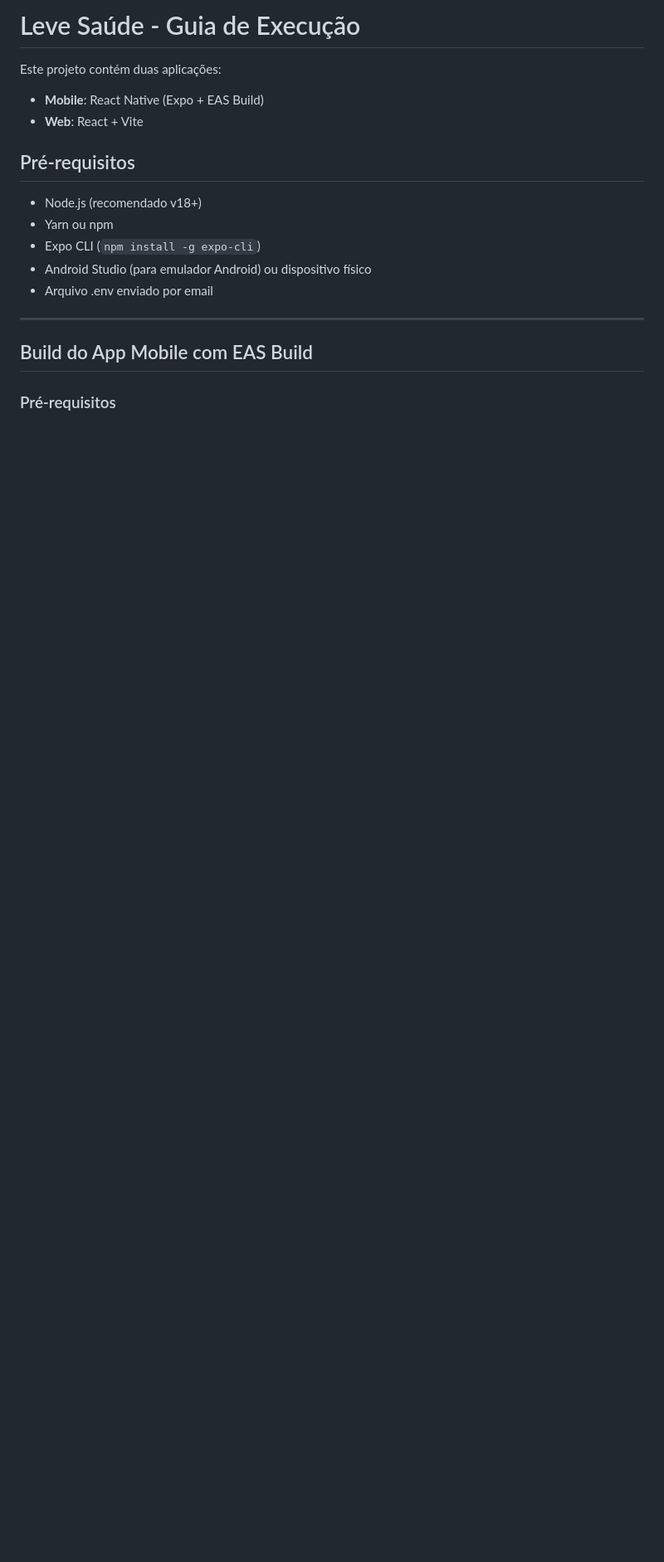
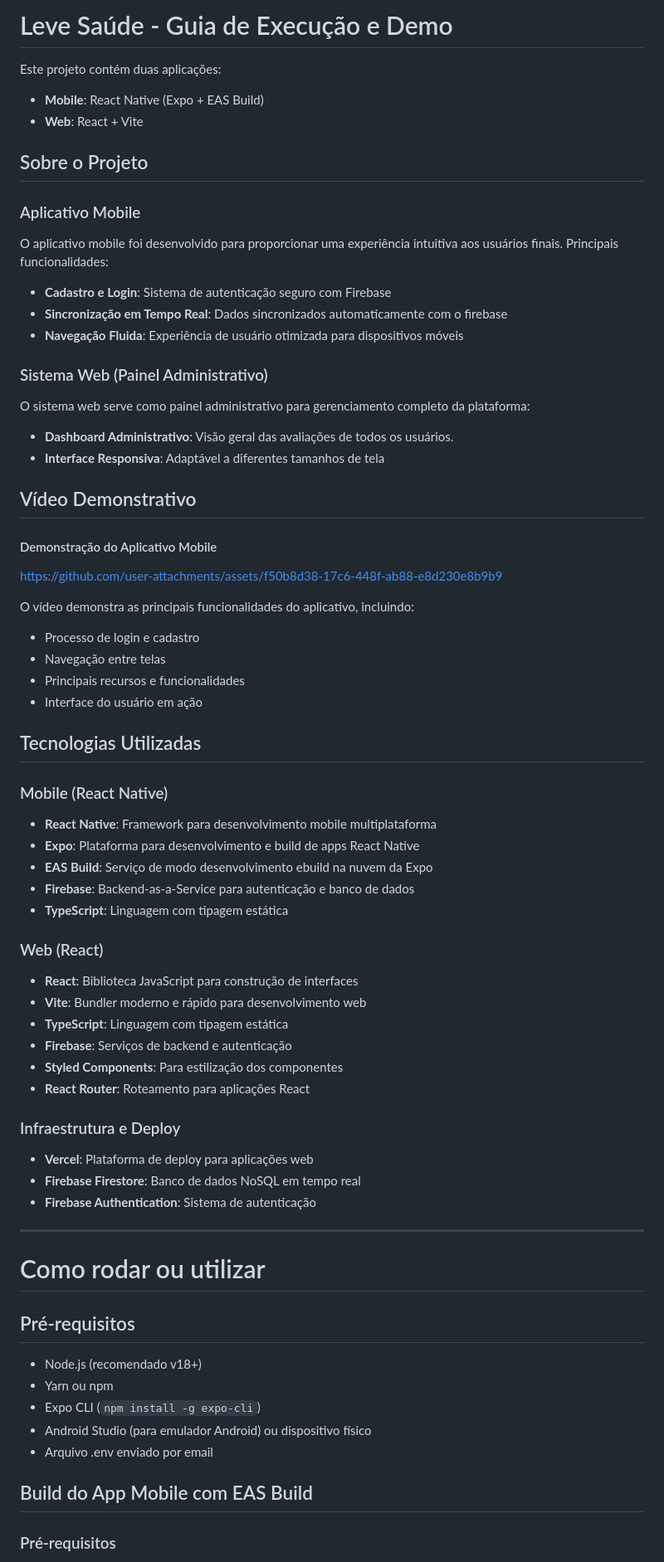
Before and after one commit to eduardomatos7/test-leve-saude, a Markdown page: README.md, the part around the change. Shown: that part at 83% size. Rendered like a GitHub page; blank space fills up the shorter version.

Commit message:
Update README.md
add movie demo

```diff
--- a/README.md
+++ b/README.md
@@ -1,9 +1,62 @@
-# Leve Saúde - Guia de Execução
+# Leve Saúde - Guia de Execução e Demo
 
 Este projeto contém duas aplicações:
 
 - **Mobile**: React Native (Expo + EAS Build)
 - **Web**: React + Vite
+
+## Sobre o Projeto
+
+### Aplicativo Mobile
+O aplicativo mobile foi desenvolvido para proporcionar uma experiência intuitiva aos usuários finais. Principais funcionalidades:
+- **Cadastro e Login**: Sistema de autenticação seguro com Firebase
+- **Sincronização em Tempo Real**: Dados sincronizados automaticamente com o firebase
+- **Navegação Fluida**: Experiência de usuário otimizada para dispositivos móveis
+
+### Sistema Web (Painel Administrativo)
+O sistema web serve como painel administrativo para gerenciamento completo da plataforma:
+- **Dashboard Administrativo**: Visão geral das avaliações de todos os usuários.
+- **Interface Responsiva**: Adaptável a diferentes tamanhos de tela
+
+## Vídeo Demonstrativo
+
+#### Demonstração do Aplicativo Mobile
+
+https://github.com/user-attachments/assets/f50b8d38-17c6-448f-ab88-e8d230e8b9b9
+
+
+
+O vídeo demonstra as principais funcionalidades do aplicativo, incluindo:
+- Processo de login e cadastro
+- Navegação entre telas
+- Principais recursos e funcionalidades
+- Interface do usuário em ação
+
+## Tecnologias Utilizadas
+
+### Mobile (React Native)
+- **React Native**: Framework para desenvolvimento mobile multiplataforma
+- **Expo**: Plataforma para desenvolvimento e build de apps React Native
+- **EAS Build**: Serviço de modo desenvolvimento ebuild na nuvem da Expo
+- **Firebase**: Backend-as-a-Service para autenticação e banco de dados
+- **TypeScript**: Linguagem com tipagem estática
+
+### Web (React)
+- **React**: Biblioteca JavaScript para construção de interfaces
+- **Vite**: Bundler moderno e rápido para desenvolvimento web
+- **TypeScript**: Linguagem com tipagem estática
+- **Firebase**: Serviços de backend e autenticação
+- **Styled Components**: Para estilização dos componentes
+- **React Router**: Roteamento para aplicações React
+
+### Infraestrutura e Deploy
+- **Vercel**: Plataforma de deploy para aplicações web
+- **Firebase Firestore**: Banco de dados NoSQL em tempo real
+- **Firebase Authentication**: Sistema de autenticação
+
+---
+# Como rodar ou utilizar
+
 
 ## Pré-requisitos
 
@@ -12,8 +65,6 @@ Este projeto contém duas aplicações:
 - Expo CLI (`npm install -g expo-cli`)
 - Android Studio (para emulador Android) ou dispositivo físico
 - Arquivo .env enviado por email
-
----
 
 ## Build do App Mobile com EAS Build
 
```
